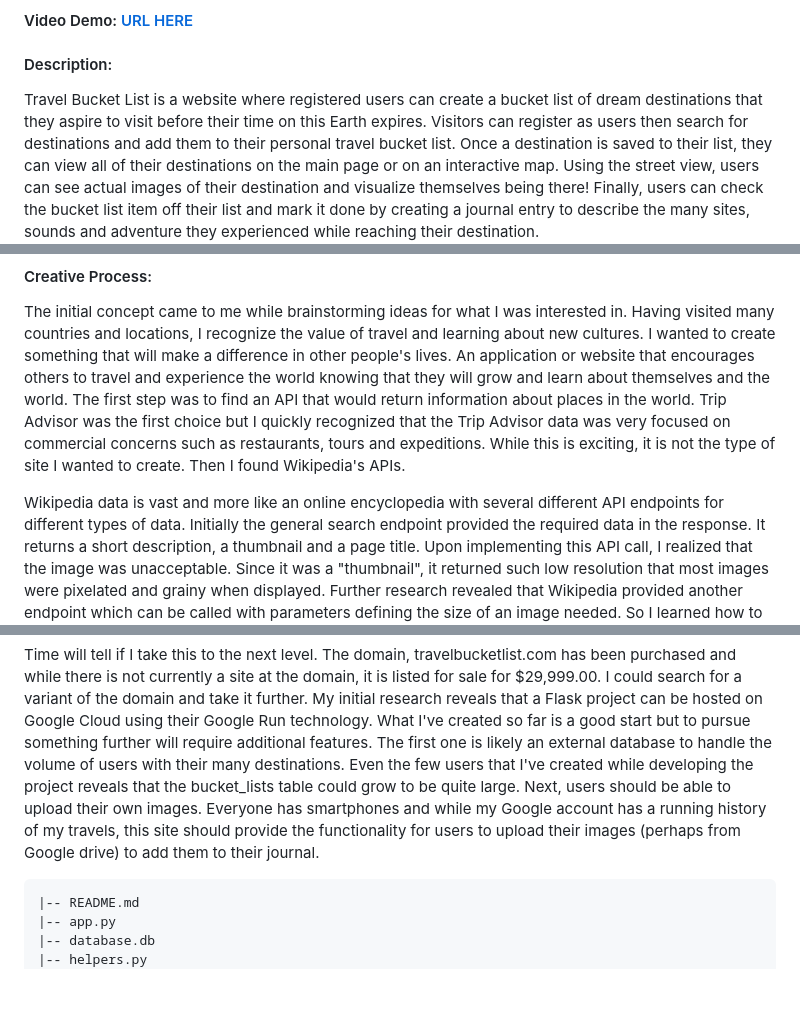
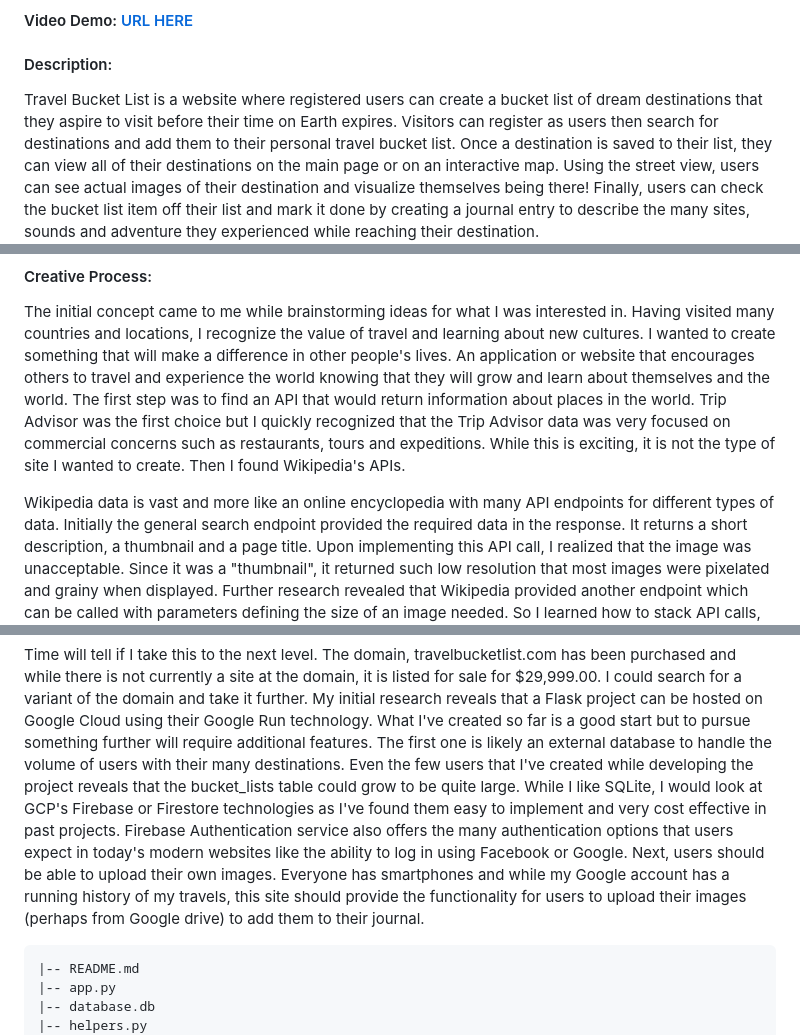
Before and after one commit to SliderCO-007/travel-bucket-list, a Markdown page: README.md, 3 parts joined by grey strips. GitHub-like rendering; blank space fills up the shorter version.

Commit message:
More wordsmithing

````diff
--- a/README.md
+++ b/README.md
@@ -5,7 +5,7 @@
 #### Description:
 
 Travel Bucket List is a website where registered users can create a bucket list of dream destinations
-that they aspire to visit before their time on this Earth expires. Visitors can register as users
+that they aspire to visit before their time on Earth expires. Visitors can register as users
 then search for destinations and add them to their personal travel bucket list. Once a destination is saved to their list, they can view all of their
 destinations on the main page or on an interactive map. Using the street view, users can see actual images of their destination
 and visualize themselves being there! Finally, users can check the bucket list item off their list and mark it done
@@ -23,7 +23,7 @@ quickly recognized that the Trip Advisor data was very focused on commercial con
 expeditions. While this is exciting, it is not the type of site I wanted to create. Then I found Wikipedia's
 APIs.
 
-Wikipedia data is vast and more like an online encyclopedia with several different API endpoints for
+Wikipedia data is vast and more like an online encyclopedia with many API endpoints for
 different types of data. Initially the general search endpoint provided the required data in the response.
 It returns a short description, a thumbnail and a page title. Upon implementing this API call, I realized that
 the image was unacceptable. Since it was a "thumbnail", it returned such low resolution that most images were
@@ -73,9 +73,11 @@ the domain and take it further. My initial research reveals that a Flask project
 their Google Run technology. What I've created so far is a good start but to pursue something further will require
 additional features. The first one is likely an external database to handle the volume of users with their many destinations.
 Even the few users that I've created while developing the project reveals that the bucket_lists table could grow to be
-quite large. Next, users should be able to upload their own images. Everyone has smartphones and while my Google account
-has a running history of my travels, this site should provide the functionality for users to upload their images (perhaps from
-Google drive) to add them to their journal.
+quite large. While I like SQLite, I would look at GCP's Firebase or Firestore technologies as I've found them easy to implement and
+very cost effective in past projects. Firebase Authentication service also offers the many authentication options that users
+expect in today's modern websites like the ability to log in using Facebook or Google. Next, users should be able to upload
+their own images. Everyone has smartphones and while my Google account has a running history of my travels, this site should
+provide the functionality for users to upload their images (perhaps from Google drive) to add them to their journal.
 
 ```
 |-- README.md
````
